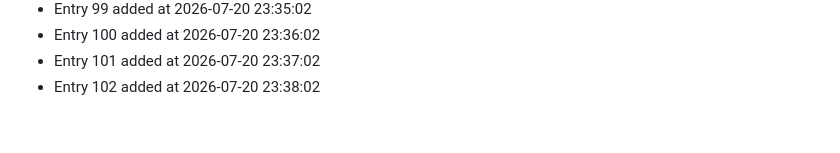
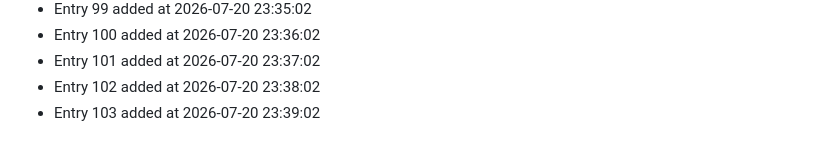
Before and after one commit to bash30ribs/cipher, a Markdown page: CONTRIBUTION_LOG.md, the part around the change. Drawn GitHub-style.

Commit message:
docs: update contribution log (entry 103)

```diff
--- a/CONTRIBUTION_LOG.md
+++ b/CONTRIBUTION_LOG.md
@@ -100,3 +100,4 @@
 - Entry 100 added at 2026-07-20 23:36:02
 - Entry 101 added at 2026-07-20 23:37:02
 - Entry 102 added at 2026-07-20 23:38:02
+- Entry 103 added at 2026-07-20 23:39:02
```
